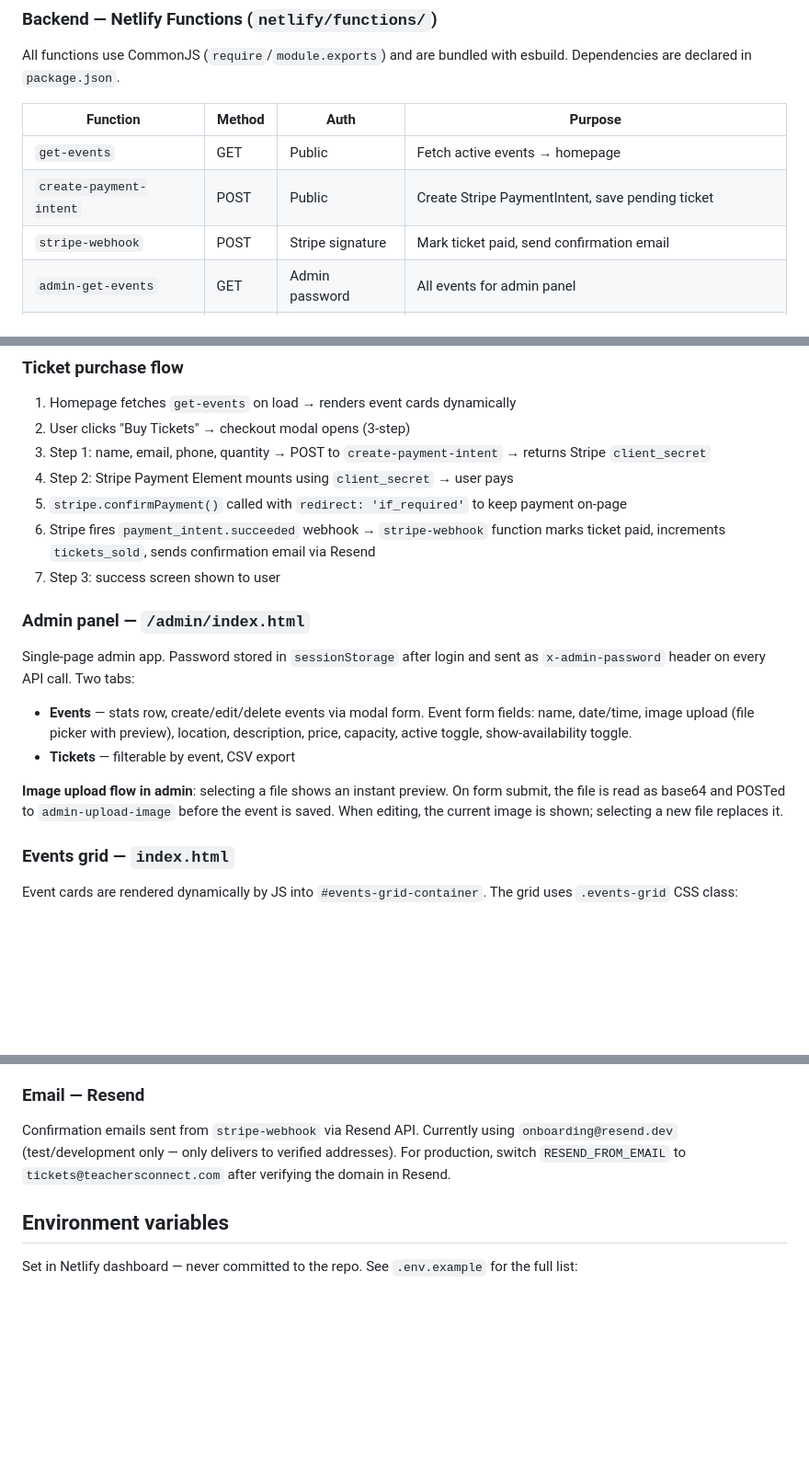
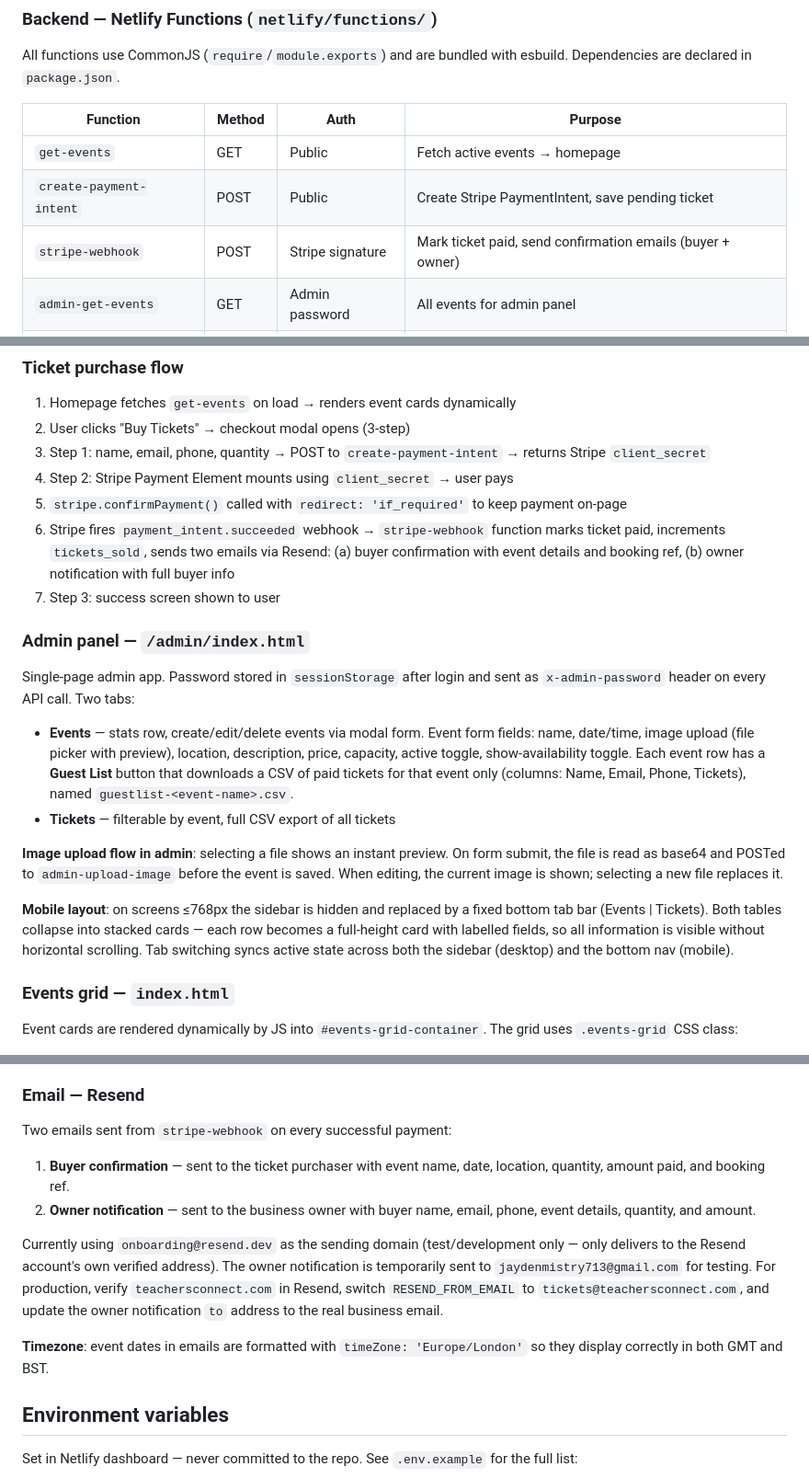
Before and after one commit to jaydenmistry713-jpg/teachersconnect, a Markdown page: CLAUDE.md, 3 parts joined by grey strips. Shown at 92% size. Rendered like a GitHub page; blank space fills up the shorter version.

Commit message:
Update CLAUDE.md: owner email, timezone fix, guest list, mobile admin layout

```diff
--- a/CLAUDE.md
+++ b/CLAUDE.md
@@ -51,7 +51,7 @@ All functions use CommonJS (`require`/`module.exports`) and are bundled with esb
 |---|---|---|---|
 | `get-events` | GET | Public | Fetch active events → homepage |
 | `create-payment-intent` | POST | Public | Create Stripe PaymentIntent, save pending ticket |
-| `stripe-webhook` | POST | Stripe signature | Mark ticket paid, send confirmation email |
+| `stripe-webhook` | POST | Stripe signature | Mark ticket paid, send confirmation emails (buyer + owner) |
 | `admin-get-events` | GET | Admin password | All events for admin panel |
 | `admin-create-event` | POST | Admin password | Create event |
 | `admin-update-event` | PUT | Admin password | Update event |
@@ -86,16 +86,18 @@ Bucket name: **`event-images`** (public). Images are uploaded via `admin-upload-
 3. Step 1: name, email, phone, quantity → POST to `create-payment-intent` → returns Stripe `client_secret`
 4. Step 2: Stripe Payment Element mounts using `client_secret` → user pays
 5. `stripe.confirmPayment()` called with `redirect: 'if_required'` to keep payment on-page
-6. Stripe fires `payment_intent.succeeded` webhook → `stripe-webhook` function marks ticket paid, increments `tickets_sold`, sends confirmation email via Resend
+6. Stripe fires `payment_intent.succeeded` webhook → `stripe-webhook` function marks ticket paid, increments `tickets_sold`, sends two emails via Resend: (a) buyer confirmation with event details and booking ref, (b) owner notification with full buyer info
 7. Step 3: success screen shown to user
 
 ### Admin panel — `/admin/index.html`
 
 Single-page admin app. Password stored in `sessionStorage` after login and sent as `x-admin-password` header on every API call. Two tabs:
-- **Events** — stats row, create/edit/delete events via modal form. Event form fields: name, date/time, image upload (file picker with preview), location, description, price, capacity, active toggle, show-availability toggle.
-- **Tickets** — filterable by event, CSV export
+- **Events** — stats row, create/edit/delete events via modal form. Event form fields: name, date/time, image upload (file picker with preview), location, description, price, capacity, active toggle, show-availability toggle. Each event row has a **Guest List** button that downloads a CSV of paid tickets for that event only (columns: Name, Email, Phone, Tickets), named `guestlist-<event-name>.csv`.
+- **Tickets** — filterable by event, full CSV export of all tickets
 
 **Image upload flow in admin**: selecting a file shows an instant preview. On form submit, the file is read as base64 and POSTed to `admin-upload-image` before the event is saved. When editing, the current image is shown; selecting a new file replaces it.
+
+**Mobile layout**: on screens ≤768px the sidebar is hidden and replaced by a fixed bottom tab bar (Events | Tickets). Both tables collapse into stacked cards — each row becomes a full-height card with labelled fields, so all information is visible without horizontal scrolling. Tab switching syncs active state across both the sidebar (desktop) and the bottom nav (mobile).
 
 ### Events grid — `index.html`
 
@@ -114,7 +116,13 @@ Both use `data-netlify="true"`, a `name` attribute, and a `<input type="hidden"
 
 ### Email — Resend
 
-Confirmation emails sent from `stripe-webhook` via Resend API. Currently using `onboarding@resend.dev` (test/development only — only delivers to verified addresses). For production, switch `RESEND_FROM_EMAIL` to `tickets@teachersconnect.com` after verifying the domain in Resend.
+Two emails sent from `stripe-webhook` on every successful payment:
+1. **Buyer confirmation** — sent to the ticket purchaser with event name, date, location, quantity, amount paid, and booking ref.
+2. **Owner notification** — sent to the business owner with buyer name, email, phone, event details, quantity, and amount.
+
+Currently using `onboarding@resend.dev` as the sending domain (test/development only — only delivers to the Resend account's own verified address). The owner notification is temporarily sent to `jaydenmistry713@gmail.com` for testing. For production, verify `teachersconnect.com` in Resend, switch `RESEND_FROM_EMAIL` to `tickets@teachersconnect.com`, and update the owner notification `to` address to the real business email.
+
+**Timezone**: event dates in emails are formatted with `timeZone: 'Europe/London'` so they display correctly in both GMT and BST.
 
 ## Environment variables
 
```
Also changed, not shown: other parts of CLAUDE.md (+1 -0 lines).
